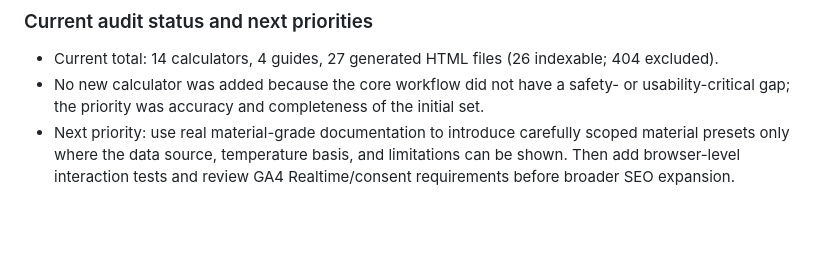
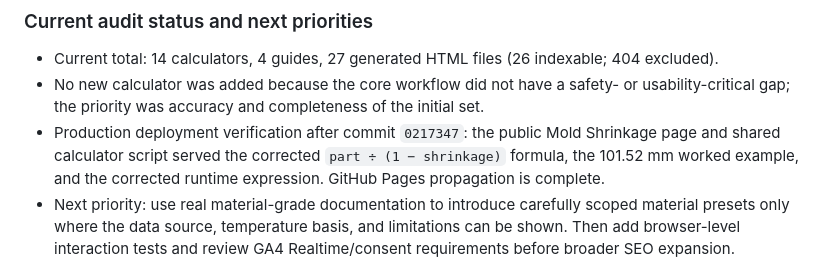
Before and after one commit to canghun13/plasticscalc, a Markdown page: handover.md, the part around the change. Rendered like a GitHub page; blank space fills up the shorter version.

Commit message:
Record quality audit deployment verification

```diff
--- a/handover.md
+++ b/handover.md
@@ -485,6 +485,7 @@ Add new entries at the top.
 
 - Current total: 14 calculators, 4 guides, 27 generated HTML files (26 indexable; 404 excluded).
 - No new calculator was added because the core workflow did not have a safety- or usability-critical gap; the priority was accuracy and completeness of the initial set.
+- Production deployment verification after commit `0217347`: the public Mold Shrinkage page and shared calculator script served the corrected `part ÷ (1 − shrinkage)` formula, the 101.52 mm worked example, and the corrected runtime expression. GitHub Pages propagation is complete.
 - Next priority: use real material-grade documentation to introduce carefully scoped material presets only where the data source, temperature basis, and limitations can be shown. Then add browser-level interaction tests and review GA4 Realtime/consent requirements before broader SEO expansion.
 
 ### Open issues / next actions
```
